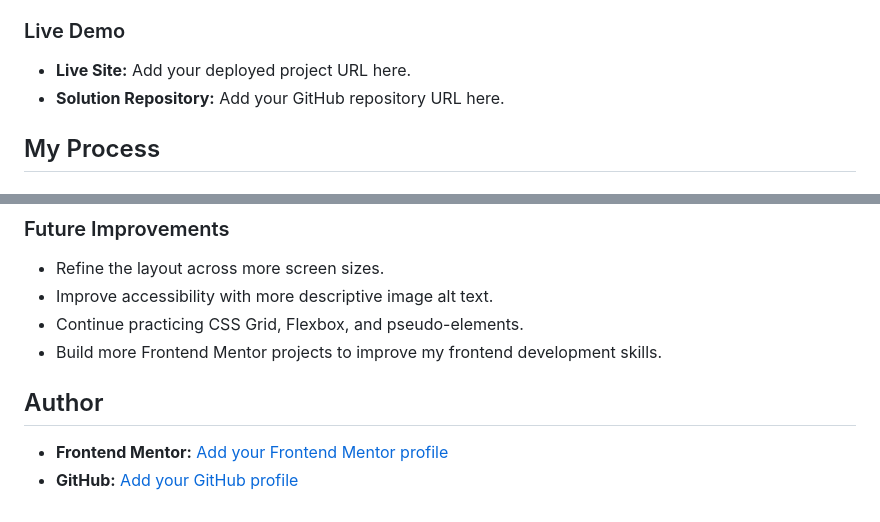
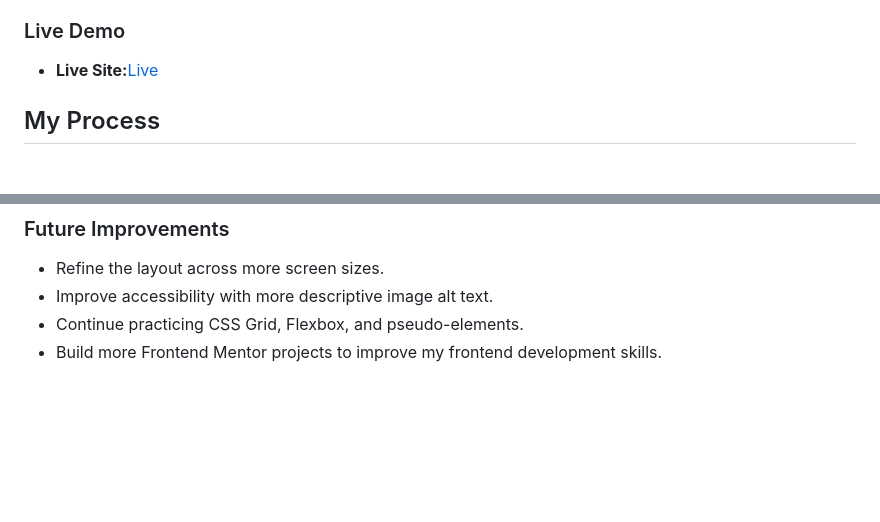
Before and after one commit to JLP-009/dev, a Markdown page: testimonials-grid-section-main/README.md, 2 parts joined by grey strips. Drawn GitHub-style; blank space fills up the shorter version.

```diff
--- a/testimonials-grid-section-main/README.md
+++ b/testimonials-grid-section-main/README.md
@@ -34,8 +34,7 @@ Users should be able to:
 
 ### Live Demo
 
-- **Live Site:** Add your deployed project URL here.
-- **Solution Repository:** Add your GitHub repository URL here.
+- **Live Site:**[Live](https://tesitmonials.netlify.app/)
 
 ## My Process
 
@@ -144,8 +143,3 @@ Working through these issues helped me understand how CSS properties interact an
 - Improve accessibility with more descriptive image alt text.
 - Continue practicing CSS Grid, Flexbox, and pseudo-elements.
 - Build more Frontend Mentor projects to improve my frontend development skills.
-
-## Author
-
-- **Frontend Mentor:** [Add your Frontend Mentor profile](https://www.frontendmentor.io/)
-- **GitHub:** [Add your GitHub profile](https://github.com/)
```
